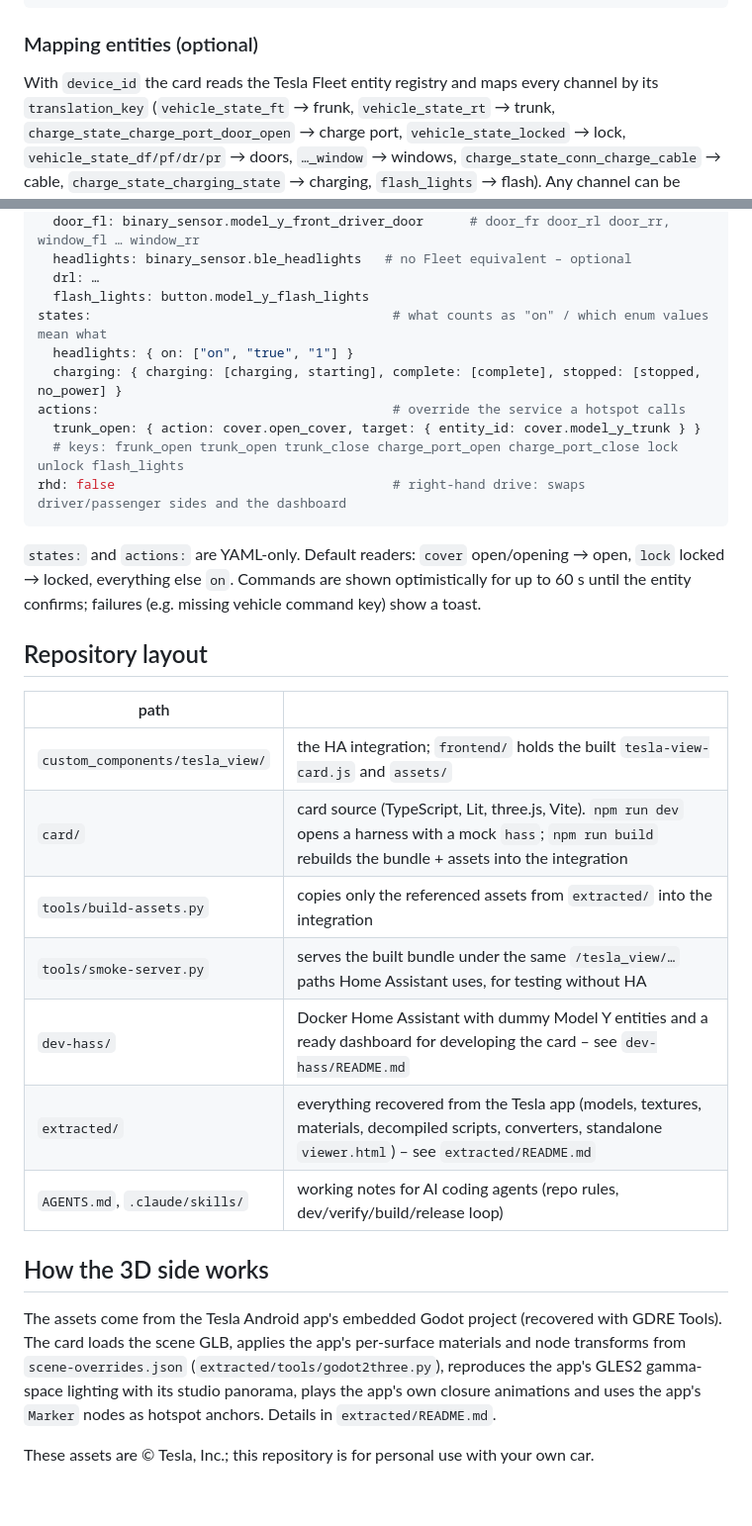
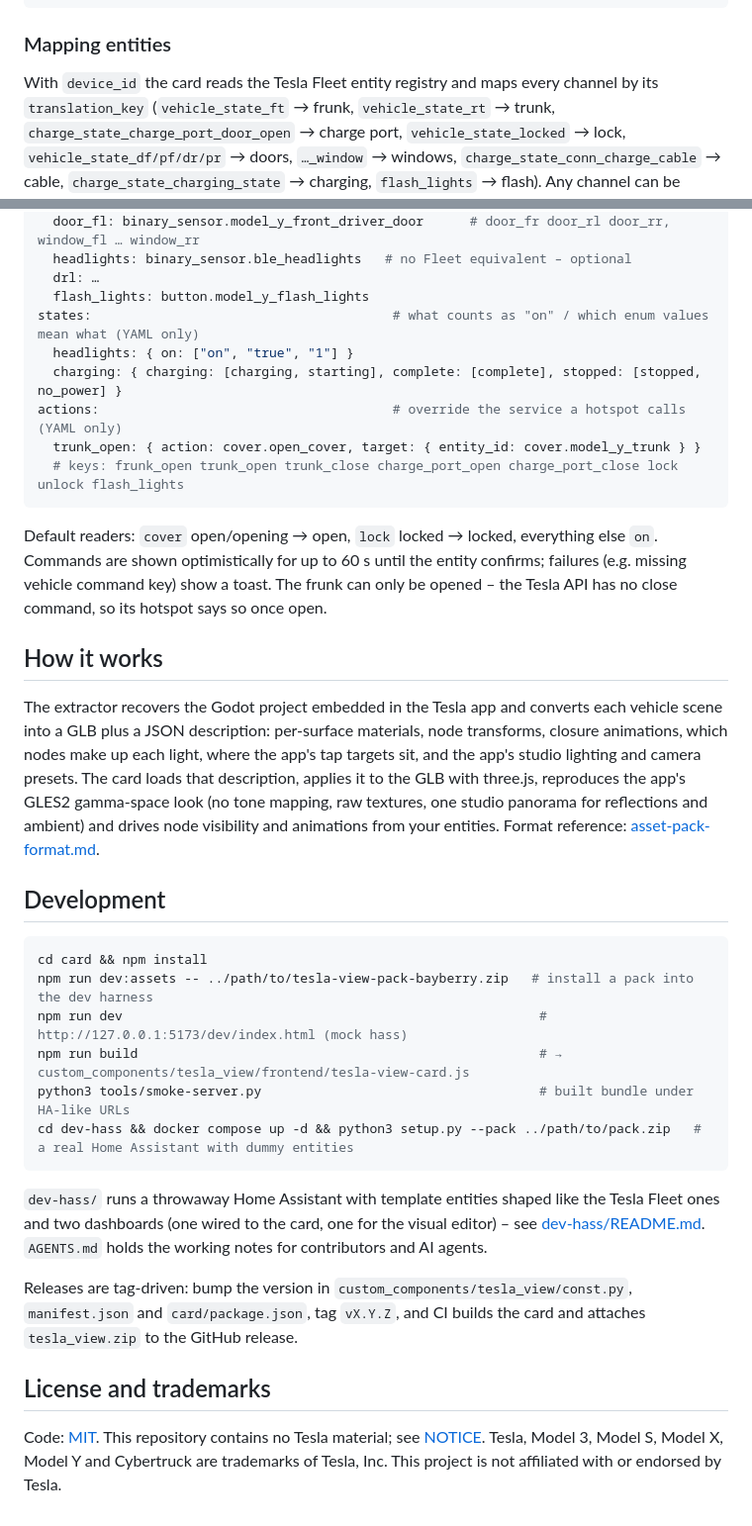
Before and after one commit to chris-hemmings/tesla-view, a Markdown page: README.md, 2 parts joined by grey strips. Shown at 99% size. GitHub-like rendering.

````diff
--- a/README.md
+++ b/README.md
@@ -36,7 +66,7 @@ aspect_ratio: "16:9"    # or height: 360
 hotspots: true
 ```
 
-### Mapping entities (optional)
+### Mapping entities
 
 With `device_id` the card reads the Tesla Fleet entity registry and maps every channel by its `translation_key`
 (`vehicle_state_ft` → frunk, `vehicle_state_rt` → trunk, `charge_state_charge_port_door_open` → charge port,
@@ -56,35 +86,46 @@ entities:
   headlights: binary_sensor.ble_headlights   # no Fleet equivalent – optional
   drl: …
   flash_lights: button.model_y_flash_lights
-states:                                       # what counts as "on" / which enum values mean what
+states:                                       # what counts as "on" / which enum values mean what (YAML only)
   headlights: { on: ["on", "true", "1"] }
   charging: { charging: [charging, starting], complete: [complete], stopped: [stopped, no_power] }
-actions:                                      # override the service a hotspot calls
+actions:                                      # override the service a hotspot calls (YAML only)
   trunk_open: { action: cover.open_cover, target: { entity_id: cover.model_y_trunk } }
   # keys: frunk_open trunk_open trunk_close charge_port_open charge_port_close lock unlock flash_lights
-rhd: false                                    # right-hand drive: swaps driver/passenger sides and the dashboard
 ```
 
-`states:` and `actions:` are YAML-only. Default readers: `cover` open/opening → open, `lock` locked → locked, everything else `on`. Commands are shown
-optimistically for up to 60 s until the entity confirms; failures (e.g. missing vehicle command key) show a toast.
+Default readers: `cover` open/opening → open, `lock` locked → locked, everything else `on`. Commands are shown
+optimistically for up to 60 s until the entity confirms; failures (e.g. missing vehicle command key) show a toast. The
+frunk can only be opened – the Tesla API has no close command, so its hotspot says so once open.
 
-## Repository layout
+## How it works
 
-| path | |
-|---|---|
-| `custom_components/tesla_view/` | the HA integration; `frontend/` holds the built `tesla-view-card.js` and `assets/` |
-| `card/` | card source (TypeScript, Lit, three.js, Vite). `npm run dev` opens a harness with a mock `hass`; `npm run build` rebuilds the bundle + assets into the integration |
-| `tools/build-assets.py` | copies only the referenced assets from `extracted/` into the integration |
-| `tools/smoke-server.py` | serves the built bundle under the same `/tesla_view/…` paths Home Assistant uses, for testing without HA |
-| `dev-hass/` | Docker Home Assistant with dummy Model Y entities and a ready dashboard for developing the card – see `dev-hass/README.md` |
-| `extracted/` | everything recovered from the Tesla app (models, textures, materials, decompiled scripts, converters, standalone `viewer.html`) – see `extracted/README.md` |
-| `AGENTS.md`, `.claude/skills/` | working notes for AI coding agents (repo rules, dev/verify/build/release loop) |
+The extractor recovers the Godot project embedded in the Tesla app and converts each vehicle scene into a GLB plus a
+JSON description: per-surface materials, node transforms, closure animations, which nodes make up each light, where
+the app's tap targets sit, and the app's studio lighting and camera presets. The card loads that description, applies
+it to the GLB with three.js, reproduces the app's GLES2 gamma-space look (no tone mapping, raw textures, one studio
+panorama for reflections and ambient) and drives node visibility and animations from your entities. Format reference:
+[asset-pack-format.md](https://github.com/koenhendriks/tesla-view-extractor/blob/main/docs/asset-pack-format.md).
 
-## How the 3D side works
+## Development
 
-The assets come from the Tesla Android app's embedded Godot project (recovered with GDRE Tools). The card loads the
-scene GLB, applies the app's per-surface materials and node transforms from `scene-overrides.json`
-(`extracted/tools/godot2three.py`), reproduces the app's GLES2 gamma-space lighting with its studio panorama, plays the
-app's own closure animations and uses the app's `Marker` nodes as hotspot anchors. Details in `extracted/README.md`.
+```bash
+cd card && npm install
+npm run dev:assets -- ../path/to/tesla-view-pack-bayberry.zip   # install a pack into the dev harness
+npm run dev                                                      # http://127.0.0.1:5173/dev/index.html (mock hass)
+npm run build                                                    # → custom_components/tesla_view/frontend/tesla-view-card.js
+python3 tools/smoke-server.py                                    # built bundle under HA-like URLs
+cd dev-hass && docker compose up -d && python3 setup.py --pack ../path/to/pack.zip   # a real Home Assistant with dummy entities
+```
 
-These assets are © Tesla, Inc.; this repository is for personal use with your own car.
+`dev-hass/` runs a throwaway Home Assistant with template entities shaped like the Tesla Fleet ones and two dashboards
+(one wired to the card, one for the visual editor) – see [dev-hass/README.md](dev-hass/README.md). `AGENTS.md` holds the
+working notes for contributors and AI agents.
+
+Releases are tag-driven: bump the version in `custom_components/tesla_view/const.py`, `manifest.json` and
+`card/package.json`, tag `vX.Y.Z`, and CI builds the card and attaches `tesla_view.zip` to the GitHub release.
+
+## License and trademarks
+
+Code: [MIT](LICENSE). This repository contains no Tesla material; see [NOTICE](NOTICE). Tesla, Model 3, Model S,
+Model X, Model Y and Cybertruck are trademarks of Tesla, Inc. This project is not affiliated with or endorsed by Tesla.
````
Also changed, not shown: other parts of README.md (+54 -24 lines), AGENTS.md (+67 -96 lines), dev-hass/README.md (+33 -22 lines), docs/screenshot.jpg (added), 1 other file.
